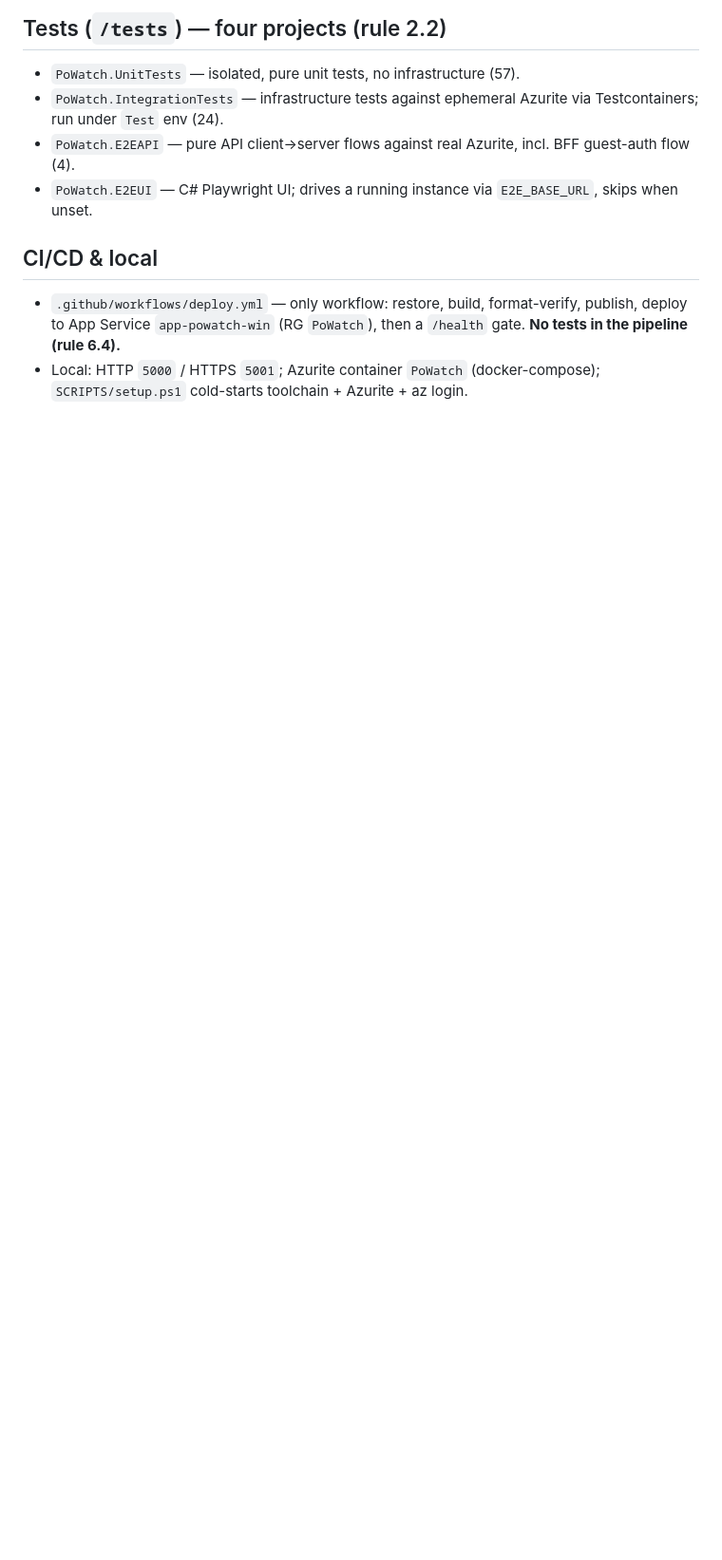
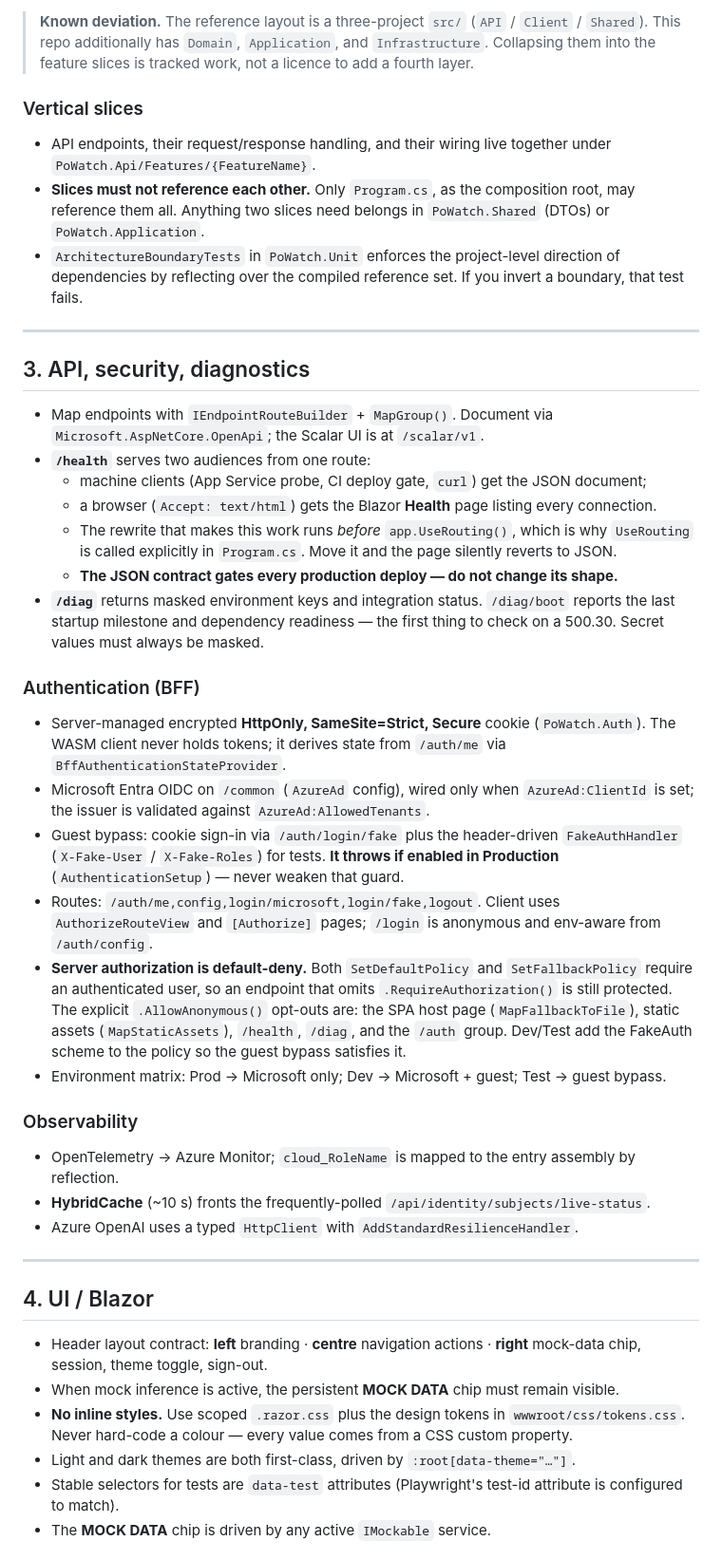
Before and after one commit to punkouter26/PoWatch, a Markdown page: AGENT.md, the part around one of its changes. Shown at 95% size. GitHub-like rendering; blank space fills up the shorter version.

```diff
--- a/AGENT.md
+++ b/AGENT.md
@@ -41,10 +58,67 @@ Authoritative map of architectural boundaries and project configuration. Update
 
-## Tests (`/tests`) — four projects (rule 2.2)
-- `PoWatch.UnitTests` — isolated, pure unit tests, no infrastructure (57).
-- `PoWatch.IntegrationTests` — infrastructure tests against ephemeral Azurite via Testcontainers; run under `Test` env (24).
-- `PoWatch.E2EAPI` — pure API client→server flows against real Azurite, incl. BFF guest-auth flow (4).
-- `PoWatch.E2EUI` — C# Playwright UI; drives a running instance via `E2E_BASE_URL`, skips when unset.
+> **Known deviation.** The reference layout is a three-project `src/` (`API` / `Client` / `Shared`).
+> This repo additionally has `Domain`, `Application`, and `Infrastructure`. Collapsing them into the
+> feature slices is tracked work, not a licence to add a fourth layer.
 
-## CI/CD & local
-- `.github/workflows/deploy.yml` — only workflow: restore, build, format-verify, publish, deploy to App Service `app-powatch-win` (RG `PoWatch`), then a `/health` gate. **No tests in the pipeline (rule 6.4).**
-- Local: HTTP `5000` / HTTPS `5001`; Azurite container `PoWatch` (docker-compose); `SCRIPTS/setup.ps1` cold-starts toolchain + Azurite + az login.
+### Vertical slices
+
+- API endpoints, their request/response handling, and their wiring live together under
+  `PoWatch.Api/Features/{FeatureName}`.
+- **Slices must not reference each other.** Only `Program.cs`, as the composition root, may reference
+  them all. Anything two slices need belongs in `PoWatch.Shared` (DTOs) or `PoWatch.Application`.
+- `ArchitectureBoundaryTests` in `PoWatch.Unit` enforces the project-level direction of dependencies
+  by reflecting over the compiled reference set. If you invert a boundary, that test fails.
+
+---
+
+## 3. API, security, diagnostics
+
+- Map endpoints with `IEndpointRouteBuilder` + `MapGroup()`. Document via
+  `Microsoft.AspNetCore.OpenApi`; the Scalar UI is at `/scalar/v1`.
+- **`/health`** serves two audiences from one route:
+  - machine clients (App Service probe, CI deploy gate, `curl`) get the JSON document;
+  - a browser (`Accept: text/html`) gets the Blazor **Health** page listing every connection.
+  - The rewrite that makes this work runs *before* `app.UseRouting()`, which is why `UseRouting` is
+    called explicitly in `Program.cs`. Move it and the page silently reverts to JSON.
+  - **The JSON contract gates every production deploy — do not change its shape.**
+- **`/diag`** returns masked environment keys and integration status. `/diag/boot` reports the last
+  startup milestone and dependency readiness — the first thing to check on a 500.30.
+  Secret values must always be masked.
+### Authentication (BFF)
+
+- Server-managed encrypted **HttpOnly, SameSite=Strict, Secure** cookie (`PoWatch.Auth`). The WASM
+  client never holds tokens; it derives state from `/auth/me` via `BffAuthenticationStateProvider`.
+- Microsoft Entra OIDC on `/common` (`AzureAd` config), wired only when `AzureAd:ClientId` is set;
+  the issuer is validated against `AzureAd:AllowedTenants`.
+- Guest bypass: cookie sign-in via `/auth/login/fake` plus the header-driven `FakeAuthHandler`
+  (`X-Fake-User` / `X-Fake-Roles`) for tests. **It throws if enabled in Production**
+  (`AuthenticationSetup`) — never weaken that guard.
+- Routes: `/auth/me,config,login/microsoft,login/fake,logout`. Client uses `AuthorizeRouteView` and
+  `[Authorize]` pages; `/login` is anonymous and env-aware from `/auth/config`.
+- **Server authorization is default-deny.** Both `SetDefaultPolicy` and `SetFallbackPolicy` require
+  an authenticated user, so an endpoint that omits `.RequireAuthorization()` is still protected.
+  The explicit `.AllowAnonymous()` opt-outs are: the SPA host page (`MapFallbackToFile`), static
+  assets (`MapStaticAssets`), `/health`, `/diag`, and the `/auth` group. Dev/Test add the FakeAuth
+  scheme to the policy so the guest bypass satisfies it.
+- Environment matrix: Prod → Microsoft only; Dev → Microsoft + guest; Test → guest bypass.
+
+### Observability
+
+- OpenTelemetry → Azure Monitor; `cloud_RoleName` is mapped to the entry assembly by reflection.
+- **HybridCache** (~10 s) fronts the frequently-polled `/api/identity/subjects/live-status`.
+- Azure OpenAI uses a typed `HttpClient` with `AddStandardResilienceHandler`.
+
+---
+
+## 4. UI / Blazor
+
+- Header layout contract: **left** branding · **centre** navigation actions · **right** mock-data
+  chip, session, theme toggle, sign-out.
+- When mock inference is active, the persistent **MOCK DATA** chip must remain visible.
+- **No inline styles.** Use scoped `.razor.css` plus the design tokens in `wwwroot/css/tokens.css`.
+  Never hard-code a colour — every value comes from a CSS custom property.
+- Light and dark themes are both first-class, driven by `:root[data-theme="…"]`.
+- Stable selectors for tests are `data-test` attributes (Playwright's test-id attribute is
+  configured to match).
+- The **MOCK DATA** chip is driven by any active `IMockable` service.
+
```
Also changed, not shown: other parts of AGENT.md (+115 -31 lines).
